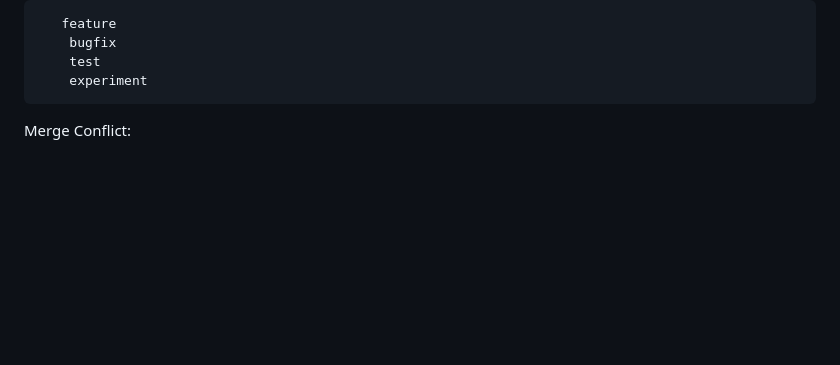
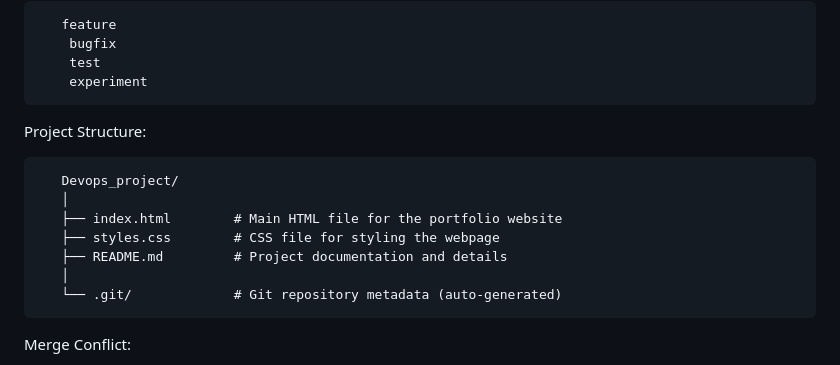
Before and after one commit to ChityalaVishal/Devops_project, a Markdown page: README.md, the part around the change. Drawn GitHub-style; blank space fills up the shorter version.

```diff
--- a/README.md
+++ b/README.md
@@ -137,6 +137,17 @@ Branches:
         bugfix
         test
         experiment
+
+Project Structure:
+
+       Devops_project/
+       │
+       ├── index.html        # Main HTML file for the portfolio website
+       ├── styles.css        # CSS file for styling the webpage
+       ├── README.md         # Project documentation and details
+       │
+       └── .git/             # Git repository metadata (auto-generated)
+
 Merge Conflict:
 
 Created intentional conflict in t.HTML between test and experiment branches. Resolved manually → Final heading committed.
```
